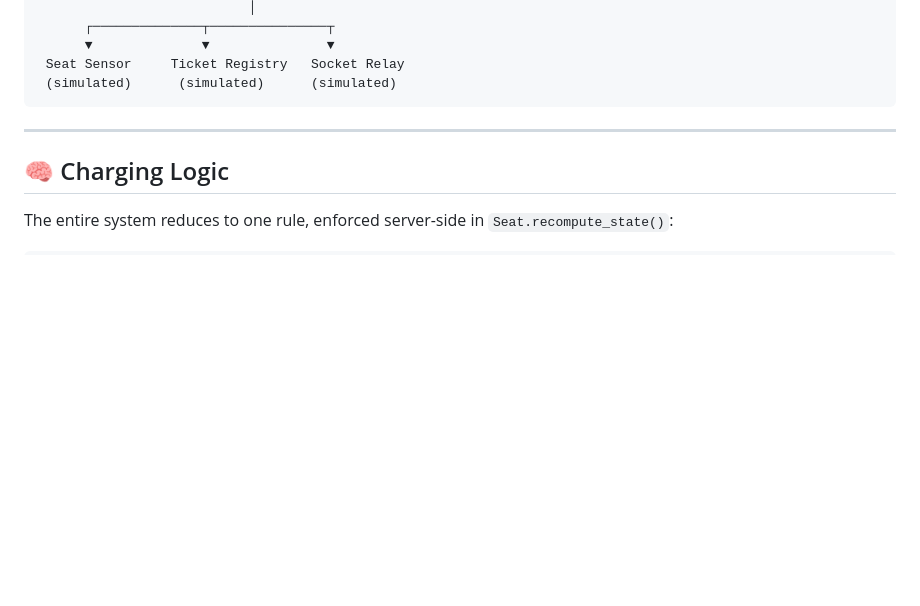
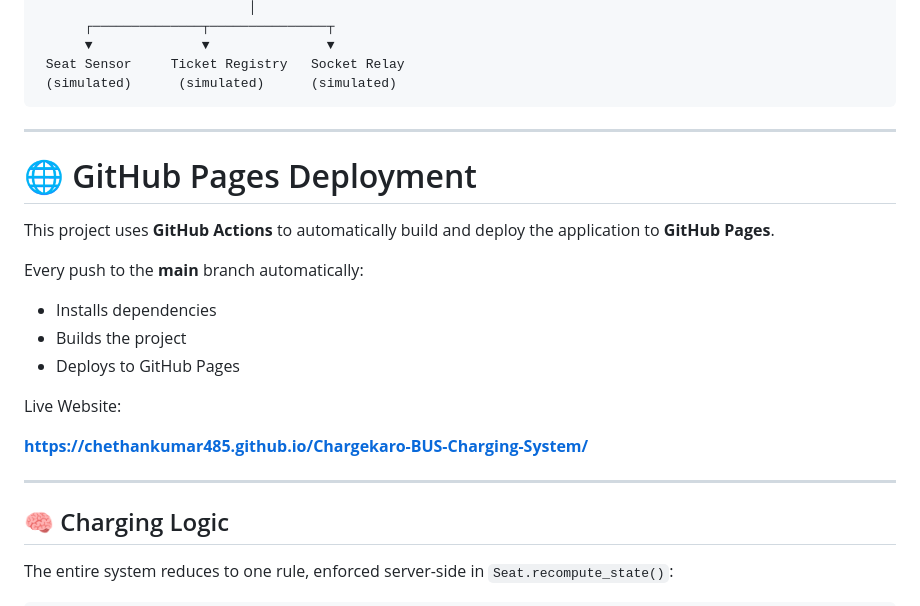
Before and after one commit to ChethanKumar485/Chargekaro-BUS-Charging-System, a Markdown page: README.md, the part around the change. Drawn GitHub-style; blank space fills up the shorter version.

Commit message:
Document GitHub Pages deployment process
Added section for GitHub Pages deployment details.

````diff
--- a/README.md
+++ b/README.md
@@ -110,6 +110,22 @@ USB Socket OFF, state resets
  Seat Sensor     Ticket Registry   Socket Relay
  (simulated)      (simulated)      (simulated)
 ```
+
+---
+
+# 🌐 GitHub Pages Deployment
+
+This project uses **GitHub Actions** to automatically build and deploy the application to **GitHub Pages**.
+
+Every push to the **main** branch automatically:
+
+- Installs dependencies
+- Builds the project
+- Deploys to GitHub Pages
+
+Live Website:
+
+**https://chethankumar485.github.io/Chargekaro-BUS-Charging-System/**
 
 ---
 
````
